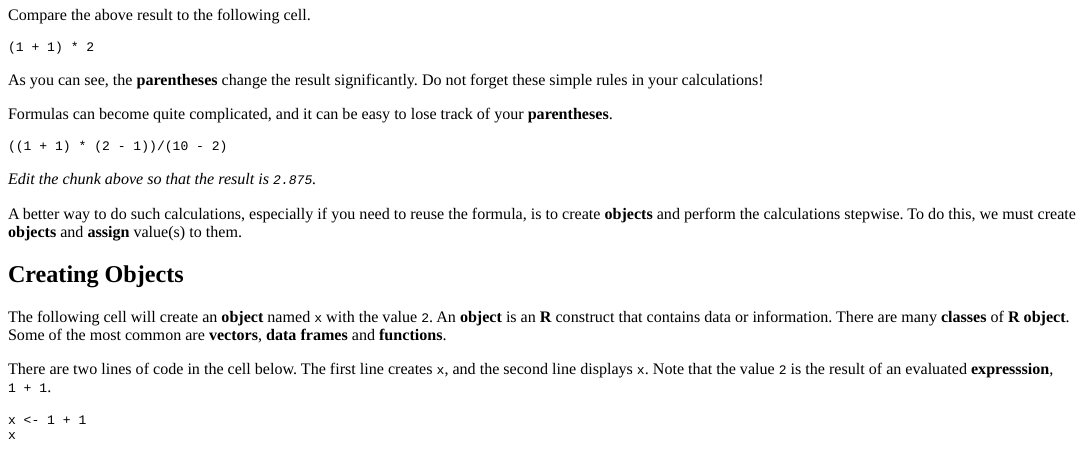
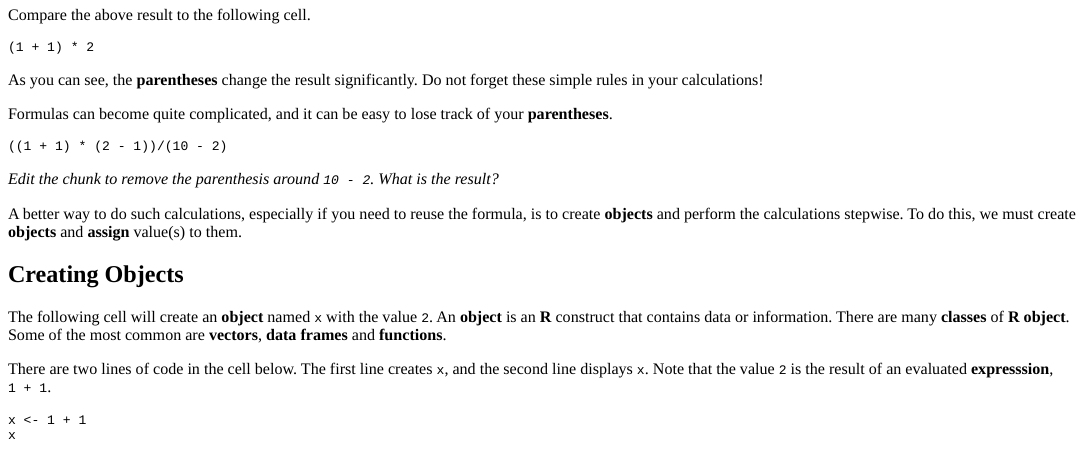
Before and after one commit to pepascuzzi/tutorialsPascuzziPE, an R Markdown document (inst/tutorials/T01_GettingStarted/Tutorial01_GettingStarted.Rmd): the page in a window 1100 px wide, from 790 px down. The pictures show the output file inst/tutorials/T01_GettingStarted/Tutorial01_GettingStarted.html that the author committed with the source, opened offline.

Commit message:
minor edits and deploy to shinyapps

````diff
--- a/inst/tutorials/T01_GettingStarted/Tutorial01_GettingStarted.Rmd
+++ b/inst/tutorials/T01_GettingStarted/Tutorial01_GettingStarted.Rmd
@@ -69,7 +69,7 @@ Formulas can become quite complicated, and it can be easy to lose track of your
 ((1 + 1) * (2 - 1))/(10 - 2)
 ```
 
-*Edit the chunk above so that the result is `2.875`.*
+*Edit the chunk to remove the parenthesis around `10 - 2`.  What is the result?*
 
 A better way to do such calculations, especially if you need to reuse the formula, is to create **objects** and perform the calculations stepwise.  To do this, we must create **objects** and **assign** value(s) to them.
 
````
Also changed, not shown: inst/tutorials/T01_GettingStarted/Tutorial01_GettingStarted.html, 1 other file.
